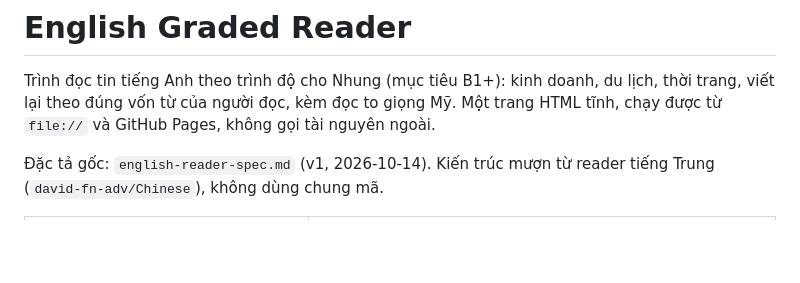
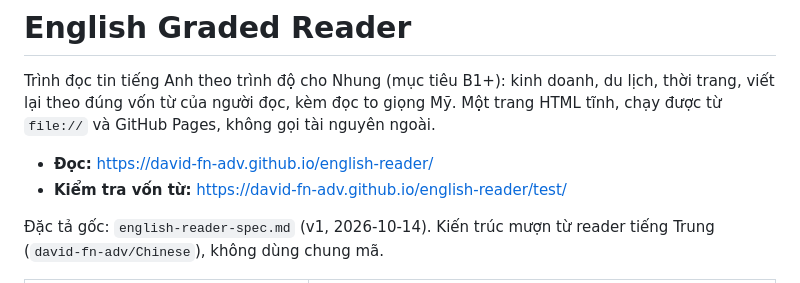
Before and after one commit to david-fn-adv/english-reader, a Markdown page: README.md, the part around the change. GitHub-like rendering; blank space fills up the shorter version.

Commit message:
README: live Pages links
Co-Authored-By: Claude Opus 5.5 <noreply@anthropic.com>

```diff
--- a/README.md
+++ b/README.md
@@ -3,6 +3,9 @@
 Trình đọc tin tiếng Anh theo trình độ cho Nhung (mục tiêu B1+): kinh doanh, du lịch,
 thời trang, viết lại theo đúng vốn từ của người đọc, kèm đọc to giọng Mỹ.
 Một trang HTML tĩnh, chạy được từ `file://` và GitHub Pages, không gọi tài nguyên ngoài.
+
+- **Đọc:** https://david-fn-adv.github.io/english-reader/
+- **Kiểm tra vốn từ:** https://david-fn-adv.github.io/english-reader/test/
 
 Đặc tả gốc: `english-reader-spec.md` (v1, 2026-10-14). Kiến trúc mượn từ reader tiếng
 Trung (`david-fn-adv/Chinese`), không dùng chung mã.
```
